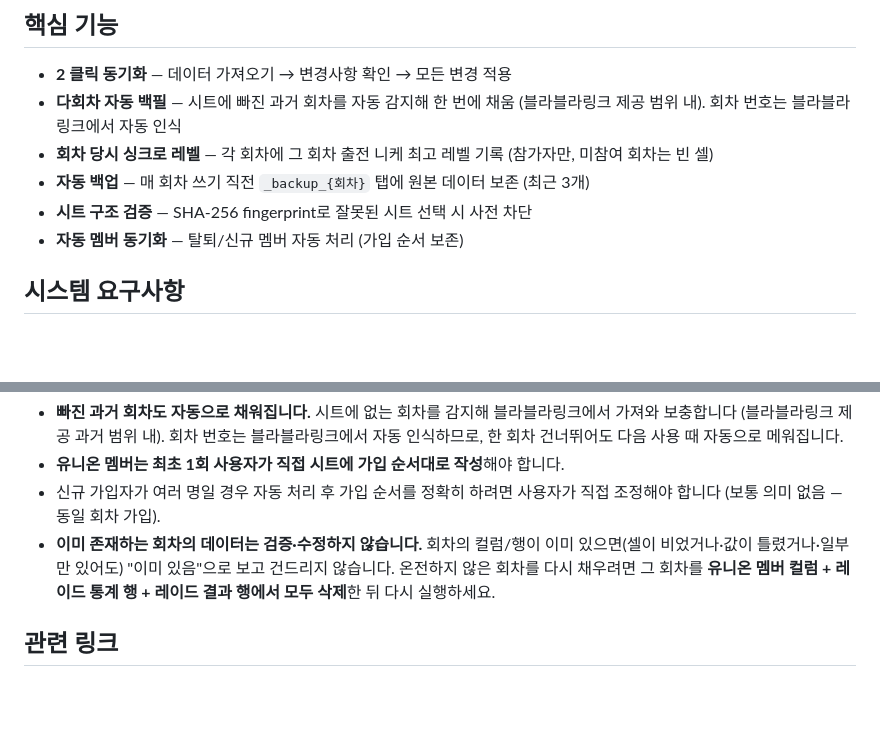
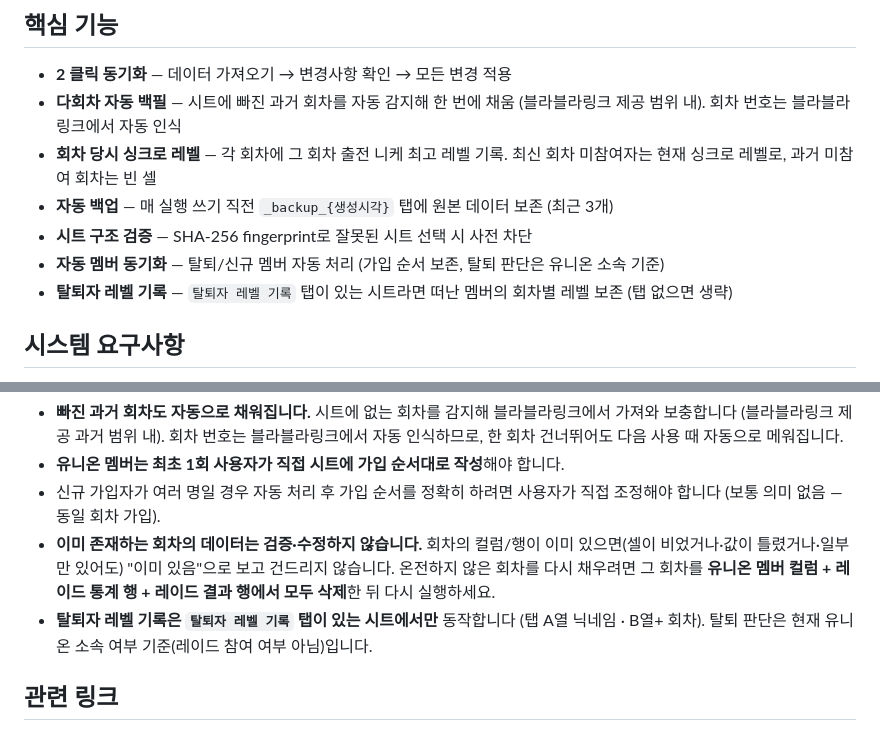
Before and after one commit to ssissun/nikke-raid-autosync-spa, a Markdown page: README.md, 2 parts joined by grey strips. Drawn GitHub-style; blank space fills up the shorter version.

```diff
--- a/README.md
+++ b/README.md
@@ -14,10 +14,11 @@
 
 - **2 클릭 동기화** — 데이터 가져오기 → 변경사항 확인 → 모든 변경 적용
 - **다회차 자동 백필** — 시트에 빠진 과거 회차를 자동 감지해 한 번에 채움 (블라블라링크 제공 범위 내). 회차 번호는 블라블라링크에서 자동 인식
-- **회차 당시 싱크로 레벨** — 각 회차에 그 회차 출전 니케 최고 레벨 기록 (참가자만, 미참여 회차는 빈 셀)
-- **자동 백업** — 매 회차 쓰기 직전 `_backup_{회차}` 탭에 원본 데이터 보존 (최근 3개)
+- **회차 당시 싱크로 레벨** — 각 회차에 그 회차 출전 니케 최고 레벨 기록. 최신 회차 미참여자는 현재 싱크로 레벨로, 과거 미참여 회차는 빈 셀
+- **자동 백업** — 매 실행 쓰기 직전 `_backup_{생성시각}` 탭에 원본 데이터 보존 (최근 3개)
 - **시트 구조 검증** — SHA-256 fingerprint로 잘못된 시트 선택 시 사전 차단
-- **자동 멤버 동기화** — 탈퇴/신규 멤버 자동 처리 (가입 순서 보존)
+- **자동 멤버 동기화** — 탈퇴/신규 멤버 자동 처리 (가입 순서 보존, 탈퇴 판단은 유니온 소속 기준)
+- **탈퇴자 레벨 기록** — `탈퇴자 레벨 기록` 탭이 있는 시트라면 떠난 멤버의 회차별 레벨 보존 (탭 없으면 생략)
 
 ## 시스템 요구사항
 
@@ -45,6 +46,7 @@
 - **유니온 멤버는 최초 1회 사용자가 직접 시트에 가입 순서대로 작성**해야 합니다.
 - 신규 가입자가 여러 명일 경우 자동 처리 후 가입 순서를 정확히 하려면 사용자가 직접 조정해야 합니다 (보통 의미 없음 — 동일 회차 가입).
 - **이미 존재하는 회차의 데이터는 검증·수정하지 않습니다.** 회차의 컬럼/행이 이미 있으면(셀이 비었거나·값이 틀렸거나·일부만 있어도) "이미 있음"으로 보고 건드리지 않습니다. 온전하지 않은 회차를 다시 채우려면 그 회차를 **유니온 멤버 컬럼 + 레이드 통계 행 + 레이드 결과 행에서 모두 삭제**한 뒤 다시 실행하세요.
+- **탈퇴자 레벨 기록은 `탈퇴자 레벨 기록` 탭이 있는 시트에서만** 동작합니다 (탭 A열 닉네임 · B열+ 회차). 탈퇴 판단은 현재 유니온 소속 여부 기준(레이드 참여 여부 아님)입니다.
 
 ## 관련 링크
 
```
Also changed, not shown: SIMPLE_USER_GUIDE.md (+5 -3 lines), USER_GUIDE.md (+14 -8 lines).
